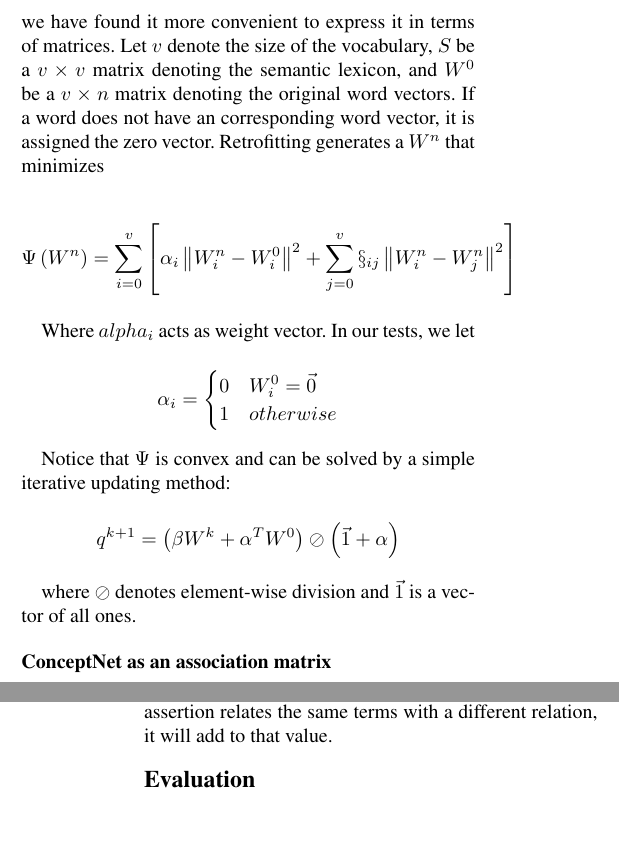
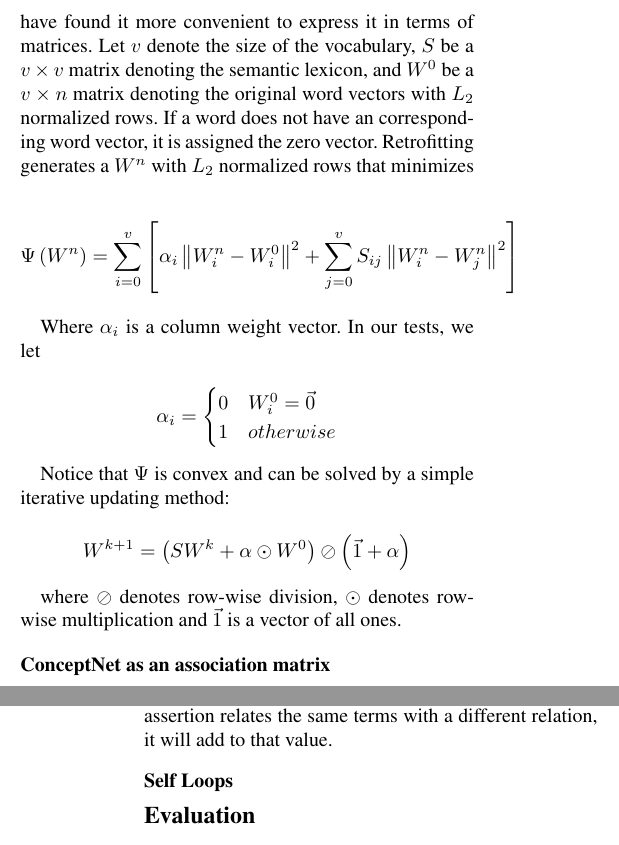
Before and after one commit to commonsense/conceptnet-numberbatch, a LaTeX paper (paper/wordsim_paper.tex): two parts of the columns of pages 3 and 4 of 6, joined at a grey line, cut so that both start at the same text. Compiled offline with pdfLaTeX.

Commit message:
fixed math

```diff
--- a/paper/wordsim_paper.tex
+++ b/paper/wordsim_paper.tex
@@ -271,17 +271,18 @@ lexicon. While the original formulation expresses the problem in terms of a set
 of edges, we have found it more convenient to express it in terms of matrices.
 Let $v$ denote the size of the vocabulary, $S$ be a $v \times v$ matrix
 denoting the semantic lexicon, and $W^0$ be a $v \times n$ matrix denoting the
-original word vectors. If a word does not have an corresponding word vector,
-it is assigned the zero vector. Retrofitting generates a $W^n$ that minimizes
+original word vectors with $L_2$ normalized rows. If a word does not have an
+corresponding word vector, it is assigned the zero vector. Retrofitting
+generates a $W^n$ with $L_2$ normalized rows that minimizes
 
 $$
 \Psi \left( W^n \right) = \sum_{i=0}^v \left[
   \alpha_i \left\|  W^n_i - W^0_i \right\| ^ 2
-  + \sum_{j=0}^v \S_{ij} \left\| W^n_i - W^n_j \right\| ^ 2
+  + \sum_{j=0}^v S_{ij} \left\| W^n_i - W^n_j \right\| ^ 2
 \right]
 $$
 
-Where $alpha_i$ acts as weight vector. In our tests, we let
+Where $\alpha_i$ is a column weight vector. In our tests, we let
 
 $$
 \alpha_i =
@@ -295,12 +296,12 @@ Notice that $\Psi$ is convex and can be solved by a simple iterative updating
 method:
 
 $$
-q^{k+1} = \left( \beta W^k + \alpha^T W^0 \right)
+W^{k+1} = \left( S W^k + \alpha \odot W^0 \right)
 \oslash \left( \vec{1} + \alpha \right)
 $$
 
-where $\oslash$ denotes element-wise division and $\vec{1}$ is a vector of all
-ones.
+where $\oslash$ denotes row-wise division, $\odot$ denotes row-wise
+multiplication and $\vec{1}$ is a vector of all ones.
 
 \subsection{ConceptNet as an association matrix}
 
@@ -336,6 +337,10 @@ association matrix $S$. ConceptNet assigns a confidence score, or weight, to eac
 assertion. An assertion that relates term $i$ to term $j$ with weight $w$ will
 contribute $w$ to the value of $S_{ij}$ and $S_{ji}$. If another assertion relates
 the same terms with a different relation, it will add to that value.
+
+\subsection{Self Loops}
+
+
 
 \section{Evaluation}
 
```
